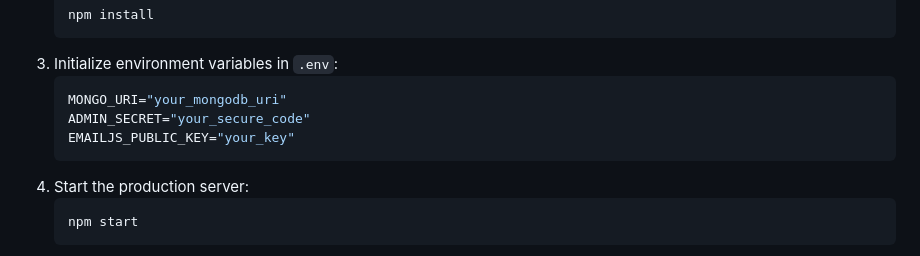
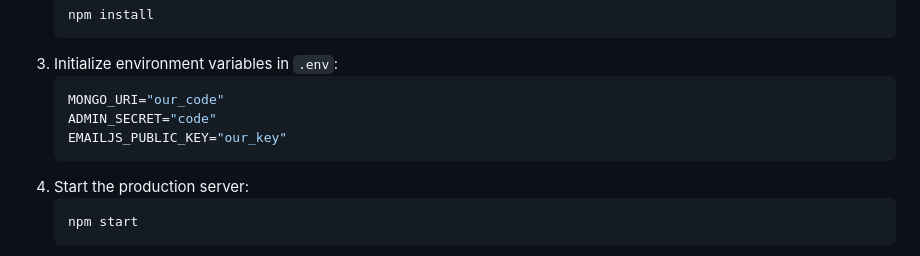
Before and after one commit to ayaanrustagi/Reunite_TheLostAndFound, a Markdown page: README.md, the part around the change. Drawn GitHub-style.

Commit message:
Revise README Updated example environment variables in README.

````diff
--- a/README.md
+++ b/README.md
@@ -58,9 +58,9 @@ Built with a Mobile-First mentality:
    ```
 3. Initialize environment variables in `.env`:
    ```env
-   MONGO_URI="your_mongodb_uri"
-   ADMIN_SECRET="your_secure_code"
-   EMAILJS_PUBLIC_KEY="your_key"
+   MONGO_URI="our_code"
+   ADMIN_SECRET="code"
+   EMAILJS_PUBLIC_KEY="our_key"
    ```
 4. Start the production server:
    ```bash
````
